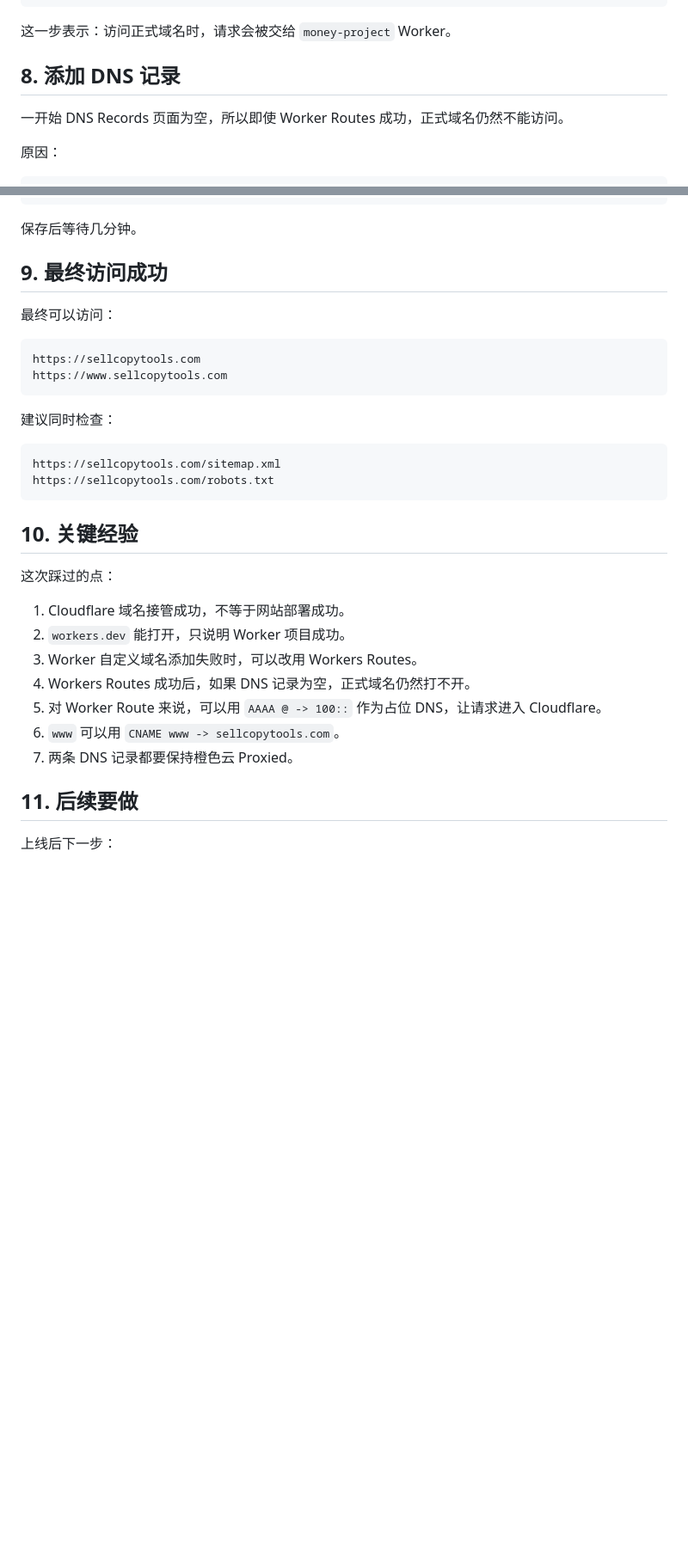
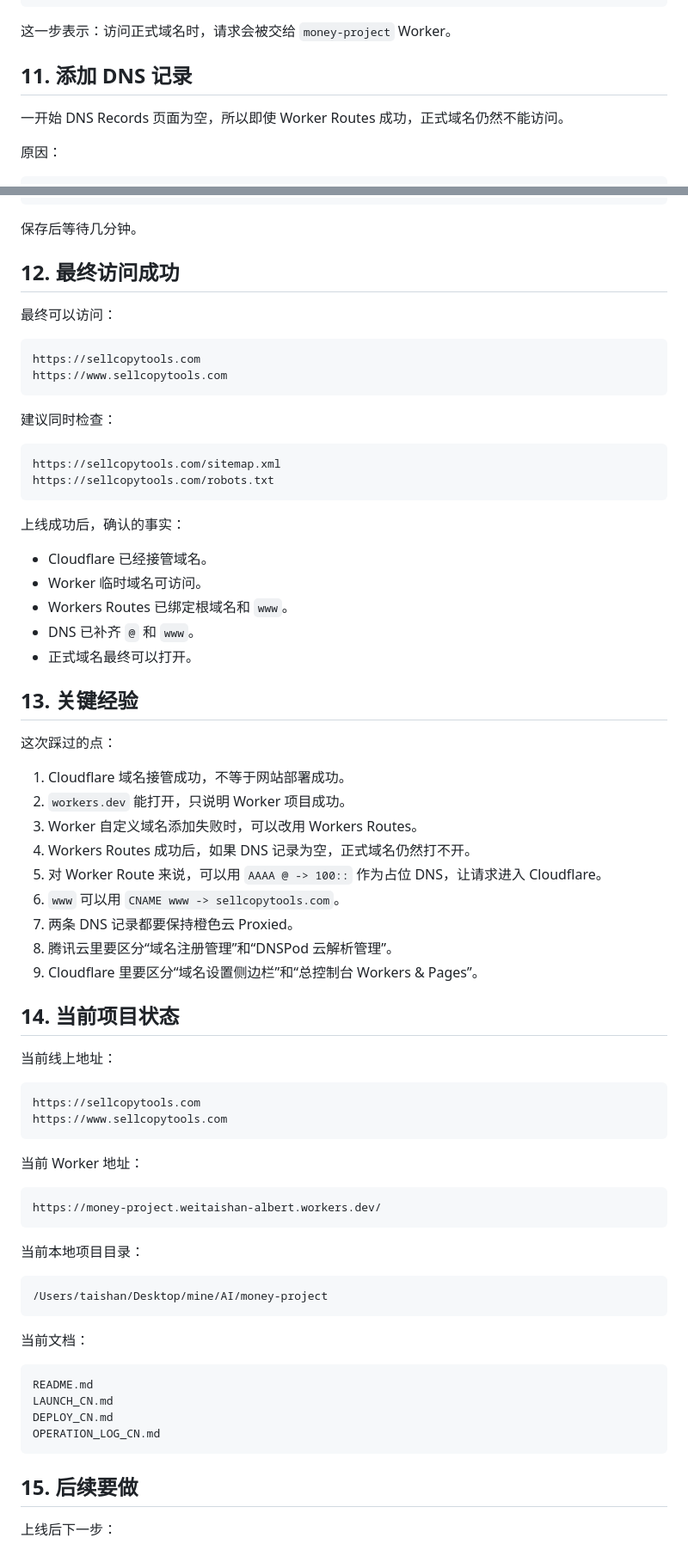
Before and after one commit to weitaishan/sellcopytools, a Markdown page: OPERATION_LOG_CN.md, 2 parts joined by grey strips. Shown at 86% size. GitHub-like rendering; blank space fills up the shorter version.

````diff
--- a/OPERATION_LOG_CN.md
+++ b/OPERATION_LOG_CN.md
@@ -173,7 +334,7 @@ sellcopytools.com/* -> money-project
 
 这一步表示：访问正式域名时，请求会被交给 `money-project` Worker。
 
-## 8. 添加 DNS 记录
+## 11. 添加 DNS 记录
 
 一开始 DNS Records 页面为空，所以即使 Worker Routes 成功，正式域名仍然不能访问。
 
@@ -214,7 +375,7 @@ TTL: Auto
 
 保存后等待几分钟。
 
-## 9. 最终访问成功
+## 12. 最终访问成功
 
 最终可以访问：
 
@@ -230,7 +391,15 @@ https://sellcopytools.com/sitemap.xml
 https://sellcopytools.com/robots.txt
 ```
 
-## 10. 关键经验
+上线成功后，确认的事实：
+
+- Cloudflare 已经接管域名。
+- Worker 临时域名可访问。
+- Workers Routes 已绑定根域名和 `www`。
+- DNS 已补齐 `@` 和 `www`。
+- 正式域名最终可以打开。
+
+## 13. 关键经验
 
 这次踩过的点：
 
@@ -241,8 +410,40 @@ https://sellcopytools.com/robots.txt
 5. 对 Worker Route 来说，可以用 `AAAA @ -> 100::` 作为占位 DNS，让请求进入 Cloudflare。
 6. `www` 可以用 `CNAME www -> sellcopytools.com`。
 7. 两条 DNS 记录都要保持橙色云 Proxied。
+8. 腾讯云里要区分“域名注册管理”和“DNSPod 云解析管理”。
+9. Cloudflare 里要区分“域名设置侧边栏”和“总控制台 Workers & Pages”。
 
-## 11. 后续要做
+## 14. 当前项目状态
+
+当前线上地址：
+
+```text
+https://sellcopytools.com
+https://www.sellcopytools.com
+```
+
+当前 Worker 地址：
+
+```text
+https://money-project.weitaishan-albert.workers.dev/
+```
+
+当前本地项目目录：
+
+```text
+/Users/taishan/Desktop/mine/AI/money-project
+```
+
+当前文档：
+
+```text
+README.md
+LAUNCH_CN.md
+DEPLOY_CN.md
+OPERATION_LOG_CN.md
+```
+
+## 15. 后续要做
 
 上线后下一步：
 
````
Also changed, not shown: other parts of OPERATION_LOG_CN.md (+198 -8 lines).
